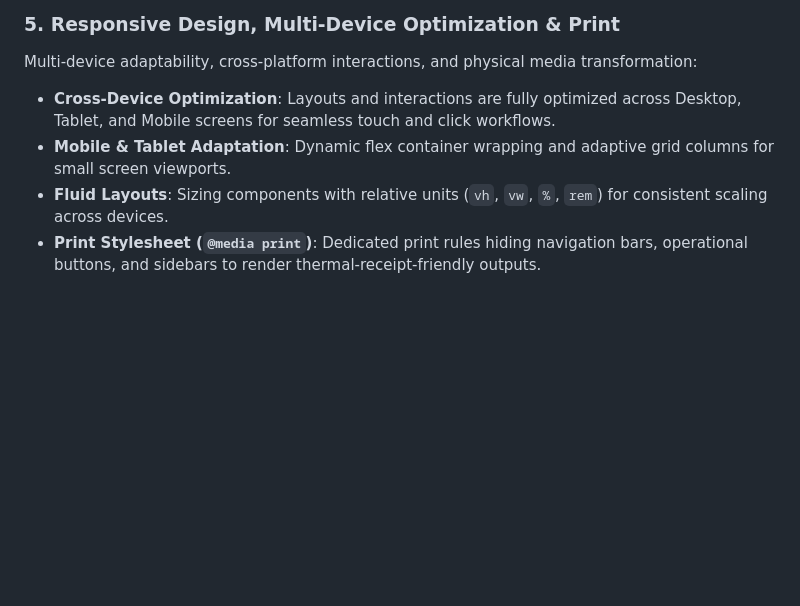
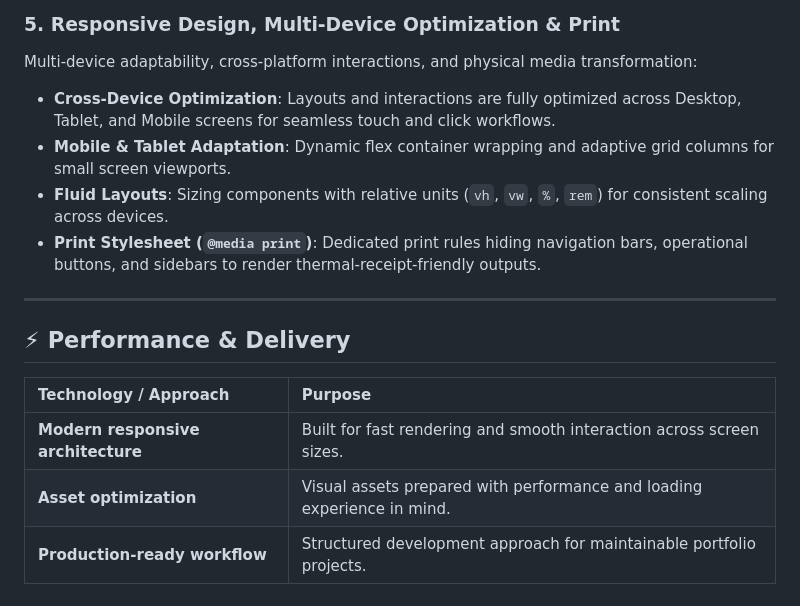
Before and after one commit to ssdeshmukh57/cafe-management-system, a Markdown page: README.md, the part around one of its changes. Rendered like a GitHub page; blank space fills up the shorter version.

```diff
--- a/README.md
+++ b/README.md
@@ -50,7 +48,17 @@ Reusable components and interactive animations designed to deliver immediate tac
 
 ### 5. Responsive Design, Multi-Device Optimization & Print
 Multi-device adaptability, cross-platform interactions, and physical media transformation:
-* **Cross-Device Optimization**: Layouts and interactions are fully optimized across Desktop, Tablet, and Mobile screens for seamless touch and click workflows.
-* **Mobile & Tablet Adaptation**: Dynamic flex container wrapping and adaptive grid columns for small screen viewports.
-* **Fluid Layouts**: Sizing components with relative units (`vh`, `vw`, `%`, `rem`) for consistent scaling across devices.
-* **Print Stylesheet (`@media print`)**: Dedicated print rules hiding navigation bars, operational buttons, and sidebars to render thermal-receipt-friendly outputs.
+- **Cross-Device Optimization**: Layouts and interactions are fully optimized across Desktop, Tablet, and Mobile screens for seamless touch and click workflows.
+- **Mobile & Tablet Adaptation**: Dynamic flex container wrapping and adaptive grid columns for small screen viewports.
+- **Fluid Layouts**: Sizing components with relative units (`vh`, `vw`, `%`, `rem`) for consistent scaling across devices.
+- **Print Stylesheet (`@media print`)**: Dedicated print rules hiding navigation bars, operational buttons, and sidebars to render thermal-receipt-friendly outputs.
+
+---
+
+## ⚡ Performance & Delivery
+
+| Technology / Approach | Purpose |
+| :--- | :--- |
+| **Modern responsive architecture** | Built for fast rendering and smooth interaction across screen sizes. |
+| **Asset optimization** | Visual assets prepared with performance and loading experience in mind. |
+| **Production-ready workflow** | Structured development approach for maintainable portfolio projects. |
```
Also changed, not shown: other parts of README.md (+27 -29 lines).
